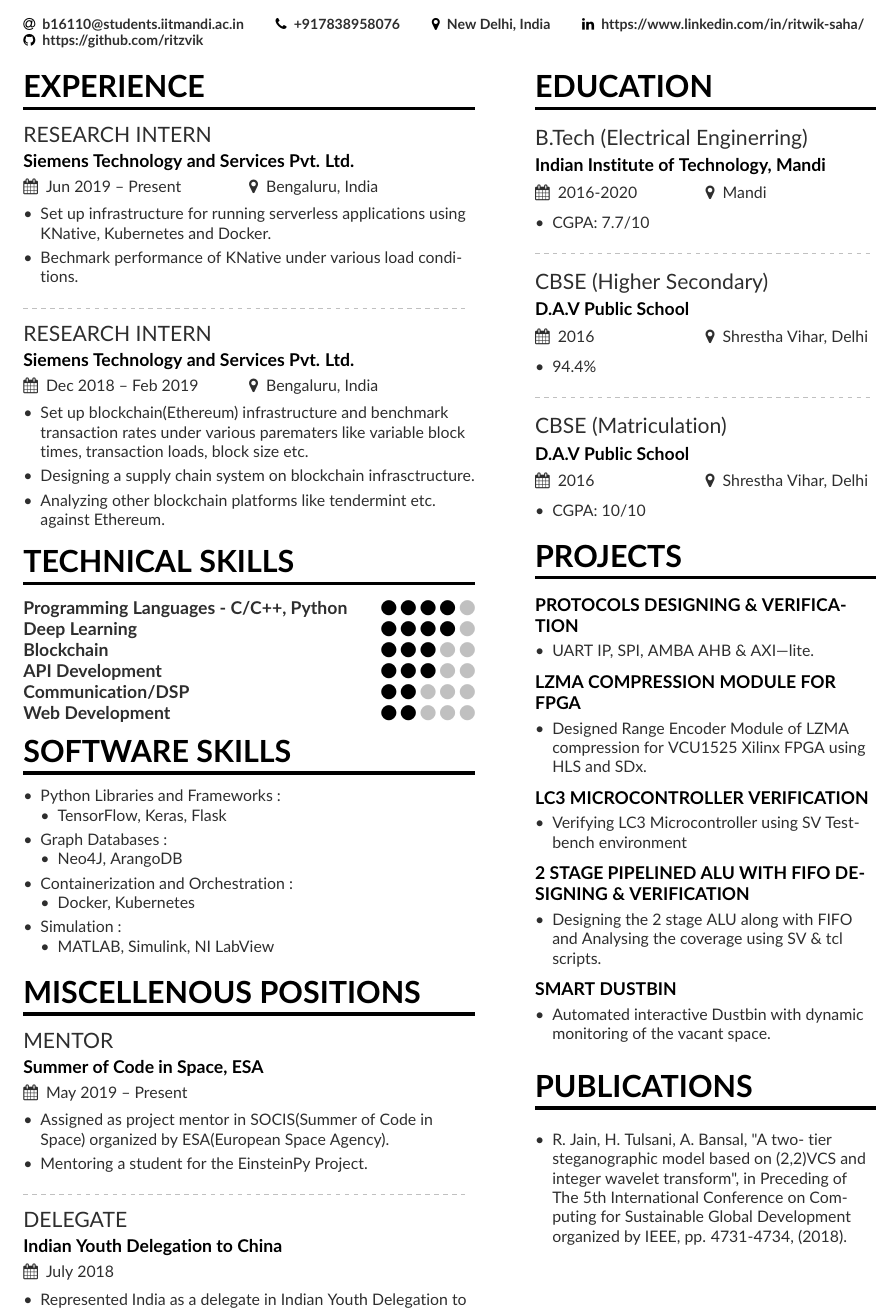
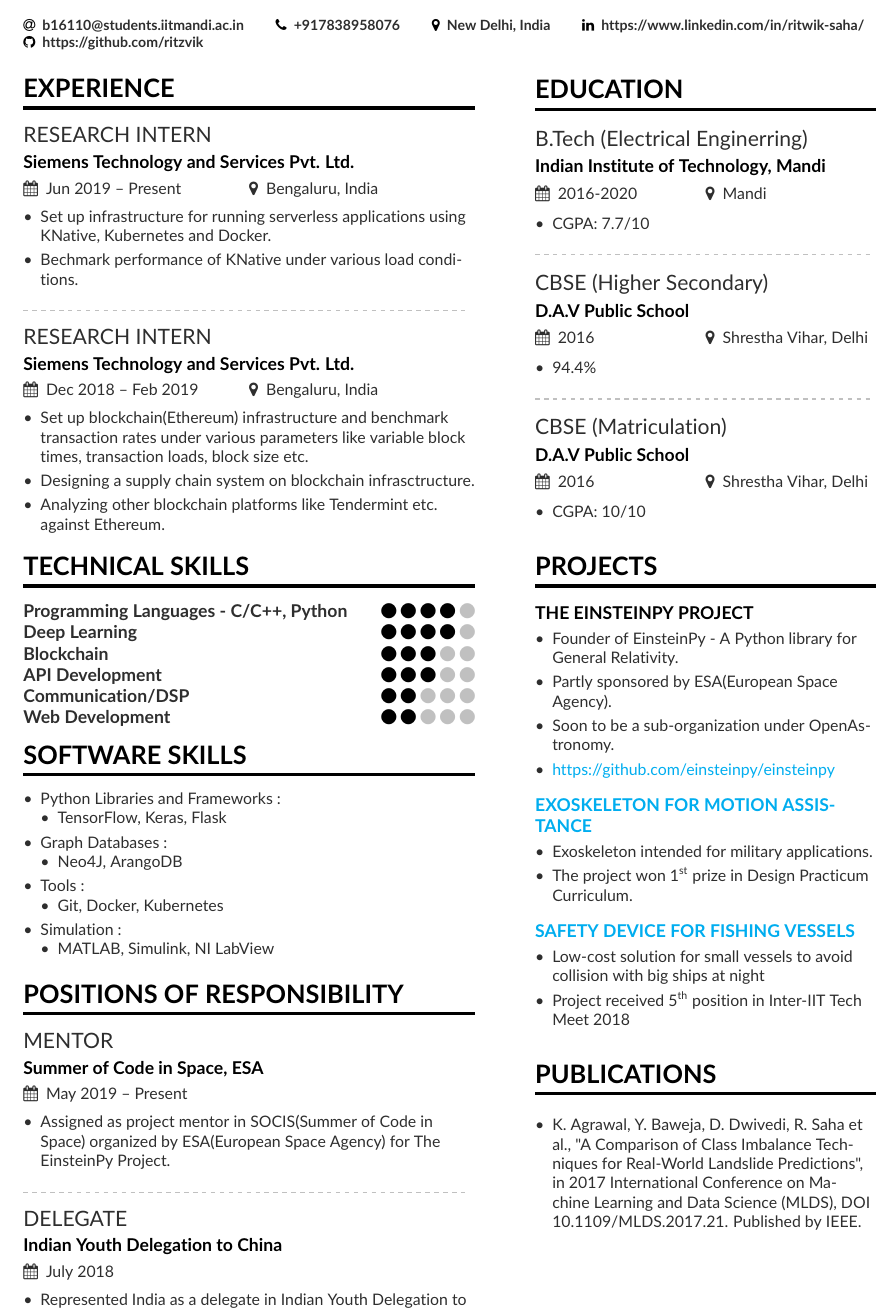
Before and after one commit to ritzvik/Resume, a LaTeX CV (one_page/onepage.tex, which reads one_page/page1sidebar.tex): part of the page, cut so that both start at the same text. Compiled offline with pdfLaTeX.

Commit message:
more edits and near finalization

```diff
--- a/one_page/onepage.tex
+++ b/one_page/onepage.tex
@@ -23,6 +23,15 @@
   \usepackage[default]{lato}
 \fi
 
+\usepackage{hyperref}
+\hypersetup{
+    colorlinks=true,
+    linkcolor=blue,
+    filecolor=magenta,
+    urlcolor=cyan,
+}
+
+
 % Change the colours if you want to
 \definecolor{VividPurple}{HTML}{000000}
 \definecolor{SlateGrey}{HTML}{2E2E2E}
@@ -71,7 +81,7 @@
 %% You can always just use \marginpar{...} if you do
 %% not need to align the top of the contents to any
 %% \cvsection title in the "main" bar.
-\cvsection[page1sidebar]{Experience}
+\cvsection[page1sidebar]{\Large Experience}
 
 \cvevent{RESEARCH INTERN}{Siemens Technology and Services Pvt. Ltd.}{Jun 2019 -- Present}{Bengaluru, India}
 \begin{itemize}
@@ -84,15 +94,15 @@
 
 \cvevent{RESEARCH INTERN}{Siemens Technology and Services Pvt. Ltd.}{Dec 2018 -- Feb 2019}{Bengaluru, India}
 \begin{itemize}
-\item Set up blockchain(Ethereum) infrastructure and benchmark transaction rates under various parematers like variable block times, transaction loads, block size etc.
+\item Set up blockchain(Ethereum) infrastructure and benchmark transaction rates under various parameters like variable block times, transaction loads, block size etc.
 \item Designing a supply chain system on blockchain infrasctructure.
-\item Analyzing other blockchain platforms like tendermint etc. against Ethereum.
+\item Analyzing other blockchain platforms like Tendermint etc. against Ethereum.
 %\smallskip
 \end{itemize}
 
 %\divider
 
-\cvsection{TECHNICAL SKILLS}
+\cvsection{\Large TECHNICAL SKILLS}
 
 \cvskill{Programming Languages - C/C++, Python}{4}
 \cvskill{Deep Learning}{4}
@@ -103,7 +113,7 @@
 
 %\divider
 
-\cvsection{SOFTWARE SKILLS}
+\cvsection{\Large SOFTWARE SKILLS}
 \begin{itemize}
 \item Python Libraries and Frameworks :
   \begin{itemize}
@@ -113,9 +123,9 @@
   \begin{itemize}
     \item Neo4J, ArangoDB
   \end{itemize}
-\item Containerization and Orchestration :
+\item Tools :
   \begin{itemize}
-    \item Docker, Kubernetes
+    \item Git, Docker, Kubernetes
   \end{itemize}
 \item Simulation :
   \begin{itemize}
@@ -127,19 +137,18 @@
 
 
 
-\cvsection{Miscellenous Positions}
+\cvsection{\Large POSITIONS OF RESPONSIBILITY}
 
 
-\cvevent{MENTOR}{Summer of Code in Space, ESA}{May 2019 -- Present}{}
+\cvevent{\large MENTOR}{Summer of Code in Space, ESA}{May 2019 -- Present}{}
 \begin{itemize}
-\item Assigned as project mentor in SOCIS(Summer of Code in Space) organized by ESA(European Space Agency).
-\item Mentoring a student for the EinsteinPy Project.
+\item Assigned as project mentor in SOCIS(Summer of Code in Space) organized by ESA(European Space Agency) for The EinsteinPy Project.
 %\smallskip
 \end{itemize}
 
 \divider
 
-\cvevent{DELEGATE}{Indian Youth Delegation to China}{July 2018}{}
+\cvevent{\large DELEGATE}{Indian Youth Delegation to China}{July 2018}{}
 \begin{itemize}
 \item Represented India as a delegate in Indian Youth Delegation to China - 2018.
 %\smallskip
--- a/one_page/page1sidebar.tex
+++ b/one_page/page1sidebar.tex
@@ -44,36 +48,41 @@
 
 %\cvevent{B.S.\ in Symbolic Systems}{Stanford University}{Sept 1993 -- June 1997}{}
 
-\cvsection{Projects}
-\cvproject{PROTOCOLS DESIGNING \& VERIFICATION}
+\cvsection{\Large Projects}
+
+
+\cvproject{THE EINSTEINPY PROJECT}
 \begin{itemize}
-\item UART IP, SPI, AMBA AHB \& AXI—lite.
+\item Founder of EinsteinPy - A Python library for General Relativity.
+\item Partly sponsored by ESA(European Space Agency).
+\item Soon to be a sub-organization under OpenAstronomy.
+\item \href{https://github.com/einsteinpy/einsteinpy}{https://github.com/einsteinpy/einsteinpy}
 \end{itemize}
 \smallskip
-\cvproject{LZMA COMPRESSION MODULE FOR FPGA}
+\smallskip
+
+\cvproject{\href{http://students.iitmandi.ac.in/~b16110/projects/dp.pdf}{EXOSKELETON FOR MOTION ASSISTANCE}}
 \begin{itemize}
-\item Designed Range Encoder Module of LZMA compression for VCU1525 Xilinx FPGA using HLS and SDx.
+\item Exoskeleton intended for military applications.
+\item The project won 1\textsuperscript{st} prize in Design Practicum Curriculum.
 \end{itemize}
 \smallskip
-\cvproject{LC3 MICROCONTROLLER VERIFICATION}
+\smallskip
+
+\cvproject{\href{http://students.iitmandi.ac.in/~b16110/projects/techmeet.pdf}{SAFETY DEVICE FOR FISHING VESSELS}}
 \begin{itemize}
-\item Verifying LC3 Microcontroller using SV Testbench environment \end{itemize}
-\smallskip
-\cvproject{2 STAGE PIPELINED ALU WITH FIFO DESIGNING \&
-VERIFICATION}
-\begin{itemize}
-\item Designing the 2 stage ALU along with FIFO and Analysing the coverage using SV \& tcl scripts.
+\item Low-cost solution for small vessels to avoid collision with big ships at night
+\item Project received 5\textsuperscript{th} position in Inter-IIT Tech Meet 2018
 \end{itemize}
 \smallskip
-\cvproject{SMART DUSTBIN}
-\begin{itemize}
-\item Automated interactive Dustbin with dynamic monitoring of the vacant space.
-\end{itemize}
 \smallskip
 
-\cvsection{PUBLICATIONS}
+
+
+\cvsection{\Large PUBLICATIONS}
+
 \smallskip
 \begin{itemize}
-\item R. Jain, H. Tulsani, A. Bansal, "A two- tier steganographic model based on (2,2)VCS and integer wavelet transform", in Preceding of The 5th International Conference on Computing for Sustainable Global Development organized by IEEE, pp. 4731-4734, (2018).
+\item K. Agrawal, Y. Baweja, D. Dwivedi, R. Saha et al., "A Comparison of Class Imbalance Techniques for Real-World Landslide Predictions", in 2017 International Conference on Machine Learning and Data Science (MLDS), DOI 10.1109/MLDS.2017.21. Published by IEEE.
 %\smallskip
 \end{itemize}
```
Also changed, not shown: one_page/onepage.pdf, one_page/onepage.tex (1 more changed lines), one_page/page1sidebar.tex (6 more changed lines).
